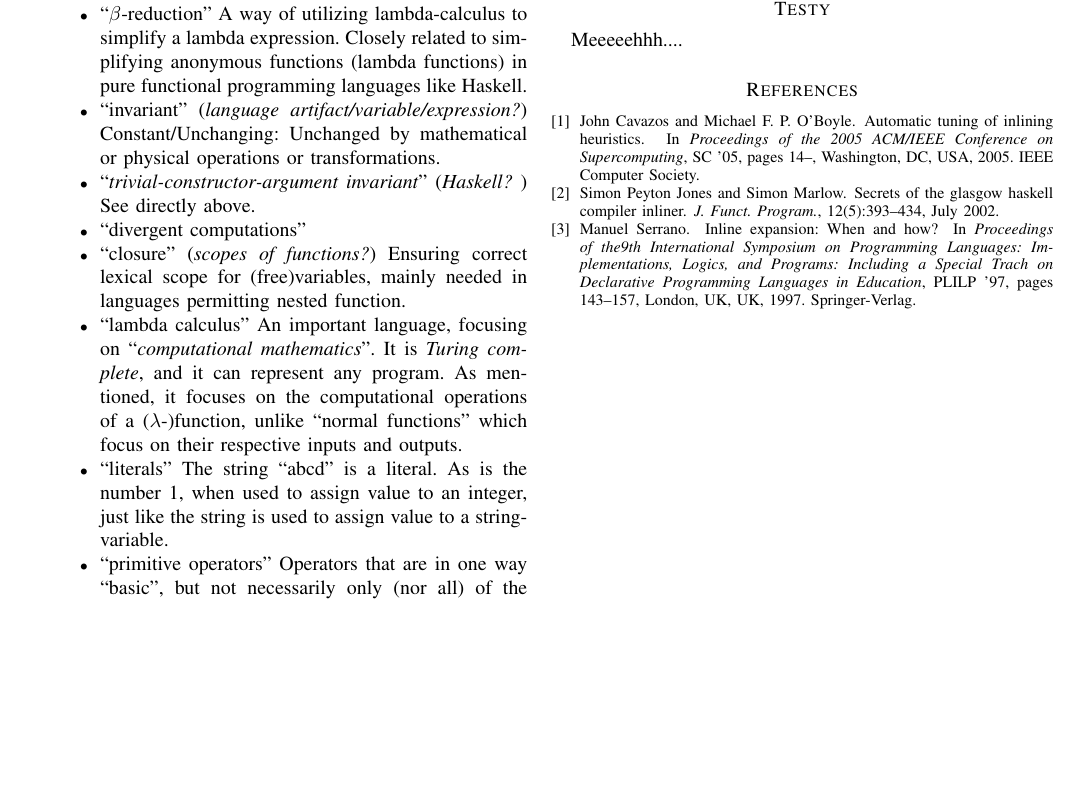
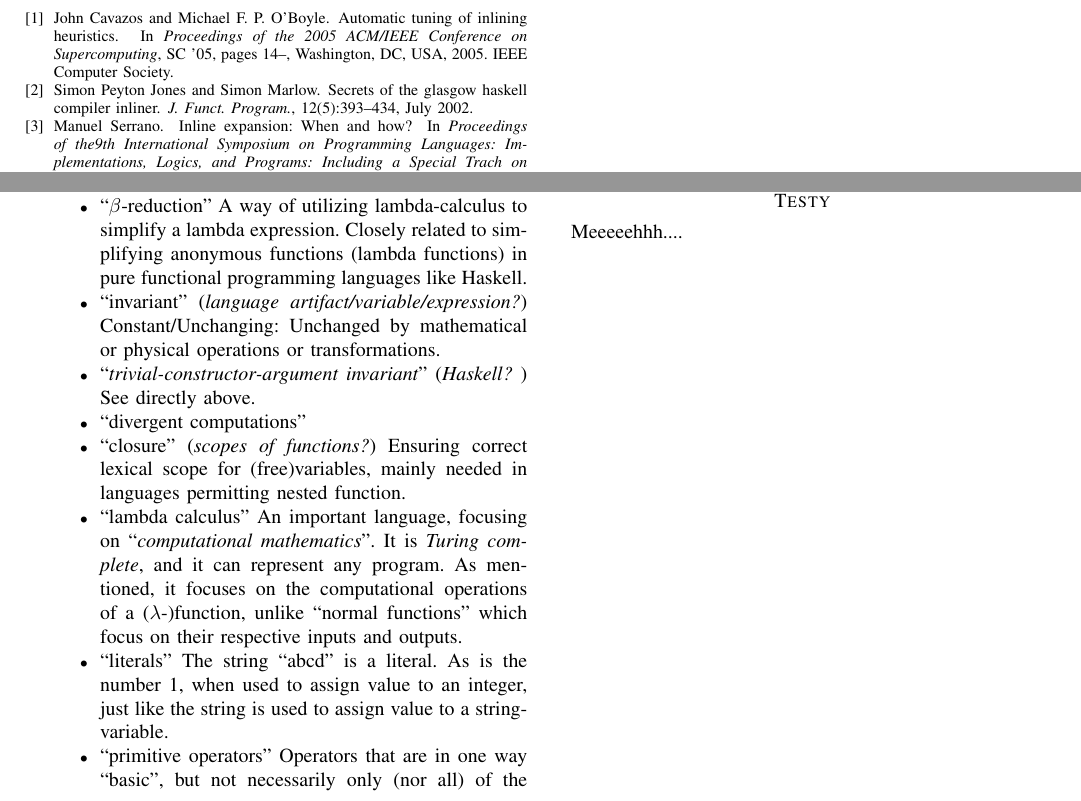
Before and after one commit to x10an14/TDT4501, a LaTeX paper (report/report.tex): part of page 3 of 3 before the commit and two parts of pages 2 and 3 of 3 after it, the two joined at a grey line, cut so that both start at the same text, the shorter picture padded with empty space. Compiled offline with pdfLaTeX.

Commit message:
Forgot to fix bibliography
In previous commit when introducing appendix...

```diff
--- a/report/report.tex
+++ b/report/report.tex
@@ -28,7 +31,4 @@ Function inlining, Jive, Compiler, 2015, NTNU
 \appendices
 \input{appendices}
 
-\bibliography{bibliography}
-\bibliographystyle{plain}
-
 \end{document}
```
Also changed, not shown: report/report.tex (3 more changed lines).
